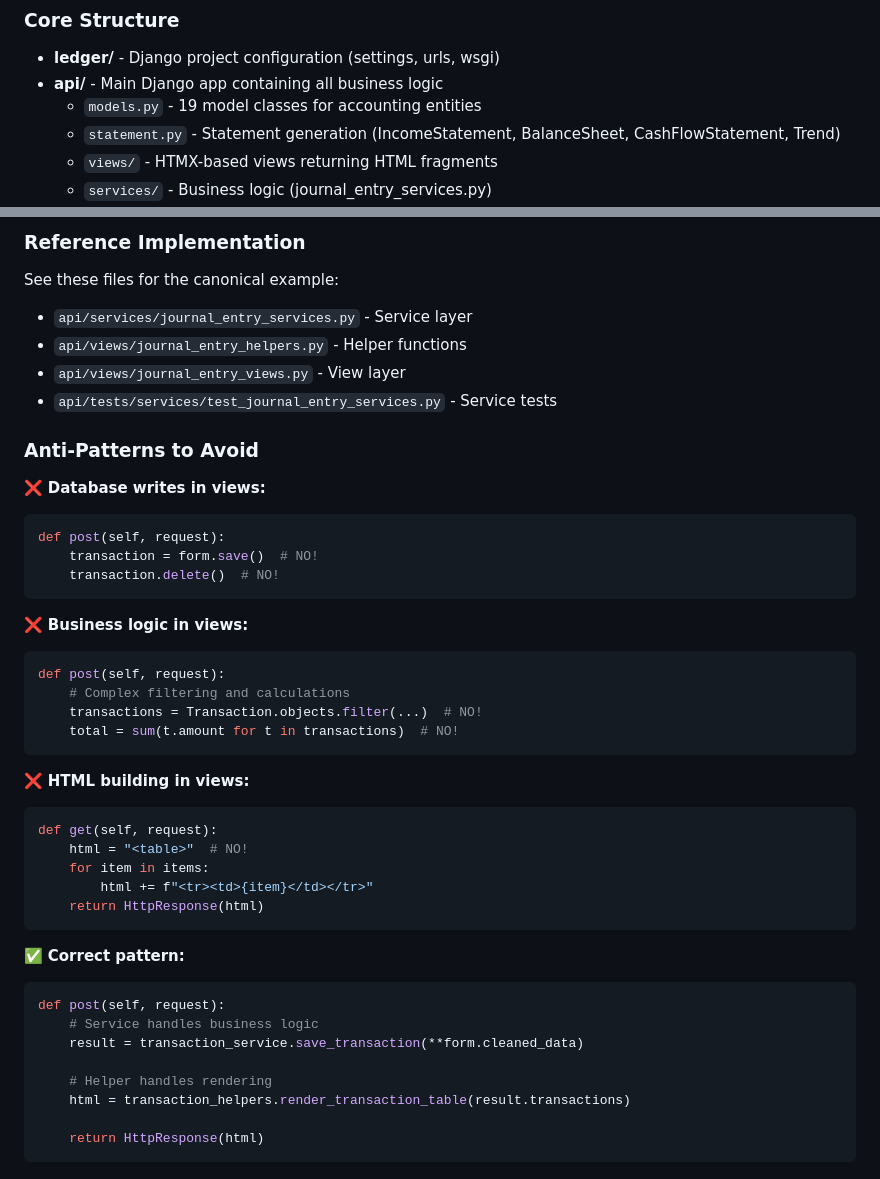
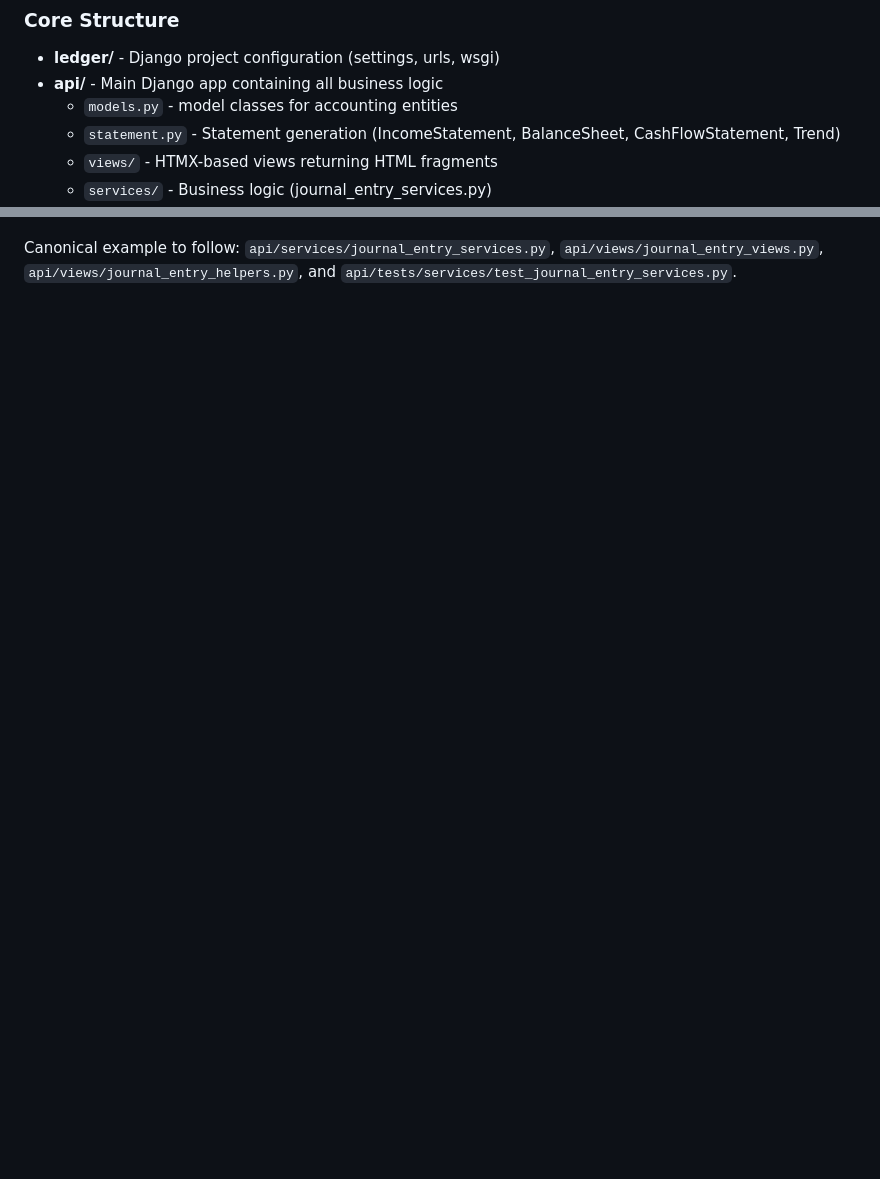
Before and after one commit to edelgm6/ledger, a Markdown page: CLAUDE.md, 2 parts joined by grey strips. GitHub-like rendering; blank space fills up the shorter version.

````diff
--- a/CLAUDE.md
+++ b/CLAUDE.md
@@ -39,7 +39,7 @@ Ledger is a Django personal accounting application that generates three accounti
 
 - **ledger/** - Django project configuration (settings, urls, wsgi)
 - **api/** - Main Django app containing all business logic
-  - `models.py` - 19 model classes for accounting entities
+  - `models.py` - model classes for accounting entities
   - `statement.py` - Statement generation (IncomeStatement, BalanceSheet, CashFlowStatement, Trend)
   - `views/` - HTMX-based views returning HTML fragments
   - `services/` - Business logic (journal_entry_services.py)
@@ -233,45 +99 @@ Forms handle field-level validation only:
-### Reference Implementation
-
-See these files for the canonical example:
-- `api/services/journal_entry_services.py` - Service layer
-- `api/views/journal_entry_helpers.py` - Helper functions
-- `api/views/journal_entry_views.py` - View layer
-- `api/tests/services/test_journal_entry_services.py` - Service tests
-
-### Anti-Patterns to Avoid
-
-❌ **Database writes in views:**
-```python
-def post(self, request):
-    transaction = form.save()  # NO!
-    transaction.delete()  # NO!
-```
-
-❌ **Business logic in views:**
-```python
-def post(self, request):
-    # Complex filtering and calculations
-    transactions = Transaction.objects.filter(...)  # NO!
-    total = sum(t.amount for t in transactions)  # NO!
-```
-
-❌ **HTML building in views:**
-```python
-def get(self, request):
-    html = "<table>"  # NO!
-    for item in items:
-        html += f"<tr><td>{item}</td></tr>"
-    return HttpResponse(html)
-```
-
-✅ **Correct pattern:**
-```python
-def post(self, request):
-    # Service handles business logic
-    result = transaction_service.save_transaction(**form.cleaned_data)
-
-    # Helper handles rendering
-    html = transaction_helpers.render_transaction_table(result.transactions)
-
-    return HttpResponse(html)
-```
+Canonical example to follow: `api/services/journal_entry_services.py`, `api/views/journal_entry_views.py`, `api/views/journal_entry_helpers.py`, and `api/tests/services/test_journal_entry_services.py`.
````
Also changed, not shown: other parts of CLAUDE.md (+14 -148 lines).
